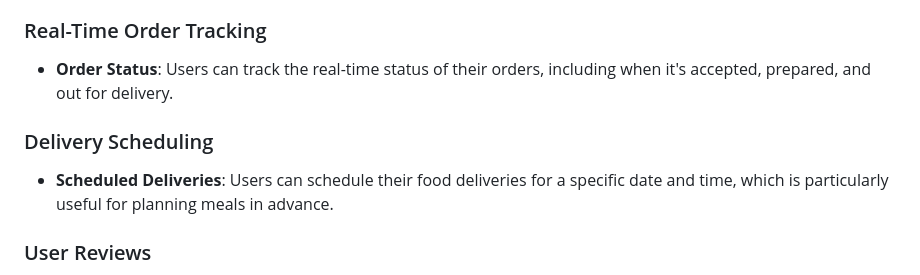
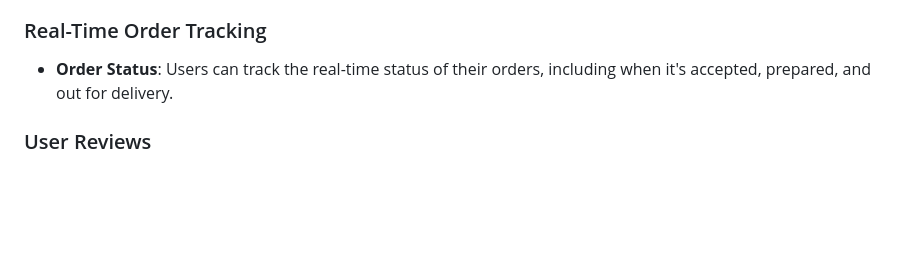
Before and after one commit to IvanGlaurdic/FoodDelivery, a Markdown page: README.md, the part around the change. GitHub-like rendering; blank space fills up the shorter version.

```diff
--- a/README.md
+++ b/README.md
@@ -31,9 +31,6 @@ This food delivery web app offers a range of features to enhance the ordering an
 ### Real-Time Order Tracking
 - **Order Status**: Users can track the real-time status of their orders, including when it's accepted, prepared, and out for delivery.
 
-### Delivery Scheduling
-- **Scheduled Deliveries**: Users can schedule their food deliveries for a specific date and time, which is particularly useful for planning meals in advance.
-
 ### User Reviews
 - **Reviewing Restaurants**: Users can leave ratings and written reviews for restaurants they've ordered from, helping other users make informed decisions.
 
```
